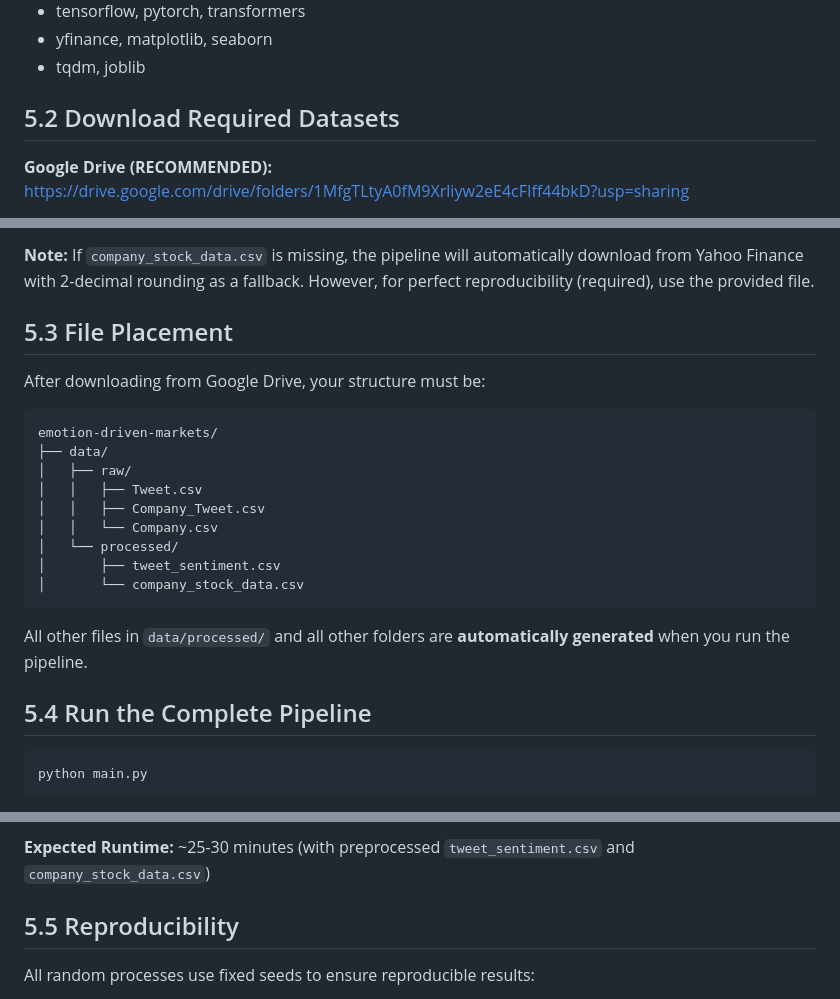
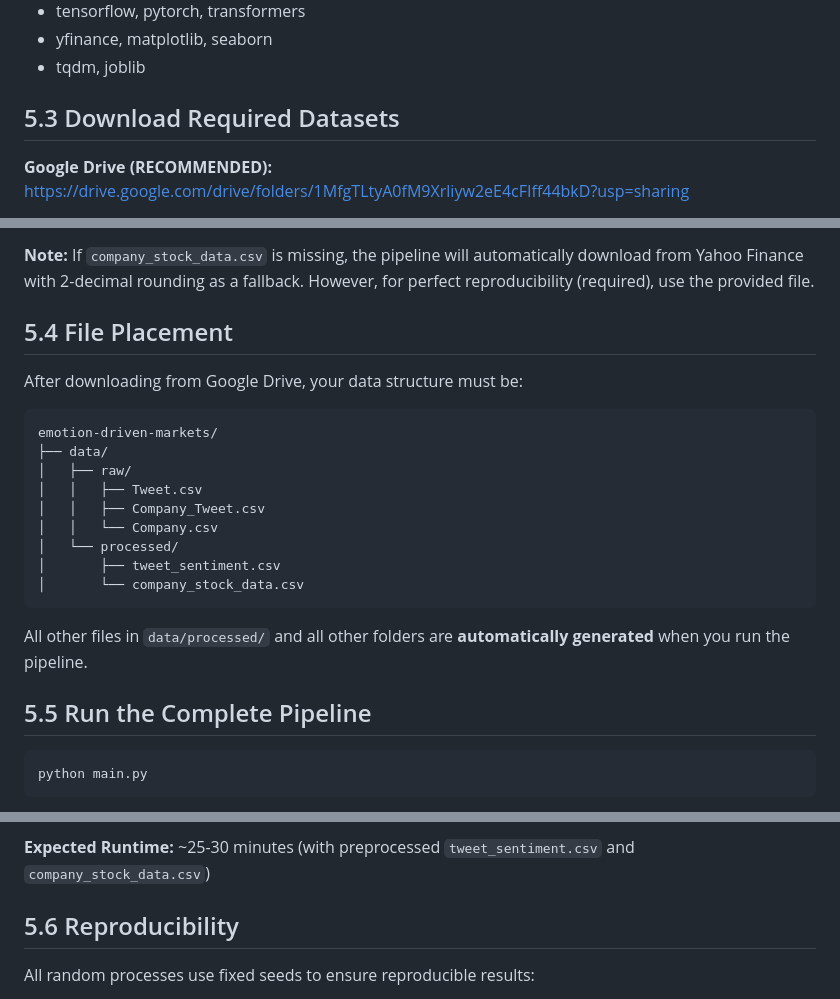
Before and after one commit to liviomanzi11/emotion-driven-markets-Manzinali-Livio, a Markdown page: README.md, 3 parts joined by grey strips. Rendered like a GitHub page.

Commit message:
Refactor README: Update section numbering for clarity

````diff
--- a/README.md
+++ b/README.md
@@ -129,7 +128,8 @@
    - tensorflow, pytorch, transformers
    - yfinance, matplotlib, seaborn
    - tqdm, joblib
-   ## 5.2 Download Required Datasets
+
+   ## 5.3 Download Required Datasets
 
    **Google Drive (RECOMMENDED):**
    https://drive.google.com/drive/folders/1MfgTLtyA0fM9Xrliyw2eE4cFIff44bkD?usp=sharing
@@ -163,9 +163,9 @@
 
    **Note:** If `company_stock_data.csv` is missing, the pipeline will automatically download from Yahoo Finance with 2-decimal rounding as a fallback. However, for perfect reproducibility (required), use the provided file.
 
-   ## 5.3 File Placement
+   ## 5.4 File Placement
 
-   After downloading from Google Drive, your structure must be:
+   After downloading from Google Drive, your data structure must be:
 
    ```
    emotion-driven-markets/
@@ -181,7 +181,7 @@
 
    All other files in `data/processed/` and all other folders are **automatically generated** when you run the pipeline.
 
-   ## 5.4 Run the Complete Pipeline
+   ## 5.5 Run the Complete Pipeline
 
    ```bash
    python main.py
@@ -199,7 +199,7 @@
 
    **Expected Runtime:** ~25-30 minutes (with preprocessed `tweet_sentiment.csv` and `company_stock_data.csv`)
 
-   ## 5.5 Reproducibility
+   ## 5.6 Reproducibility
 
    All random processes use fixed seeds to ensure reproducible results:
    - **Yahoo Finance data:** Cached file (`company_stock_data.csv`) ensures identical stock data across runs
````
Also changed, not shown: other parts of README.md (+0 -1 lines).
